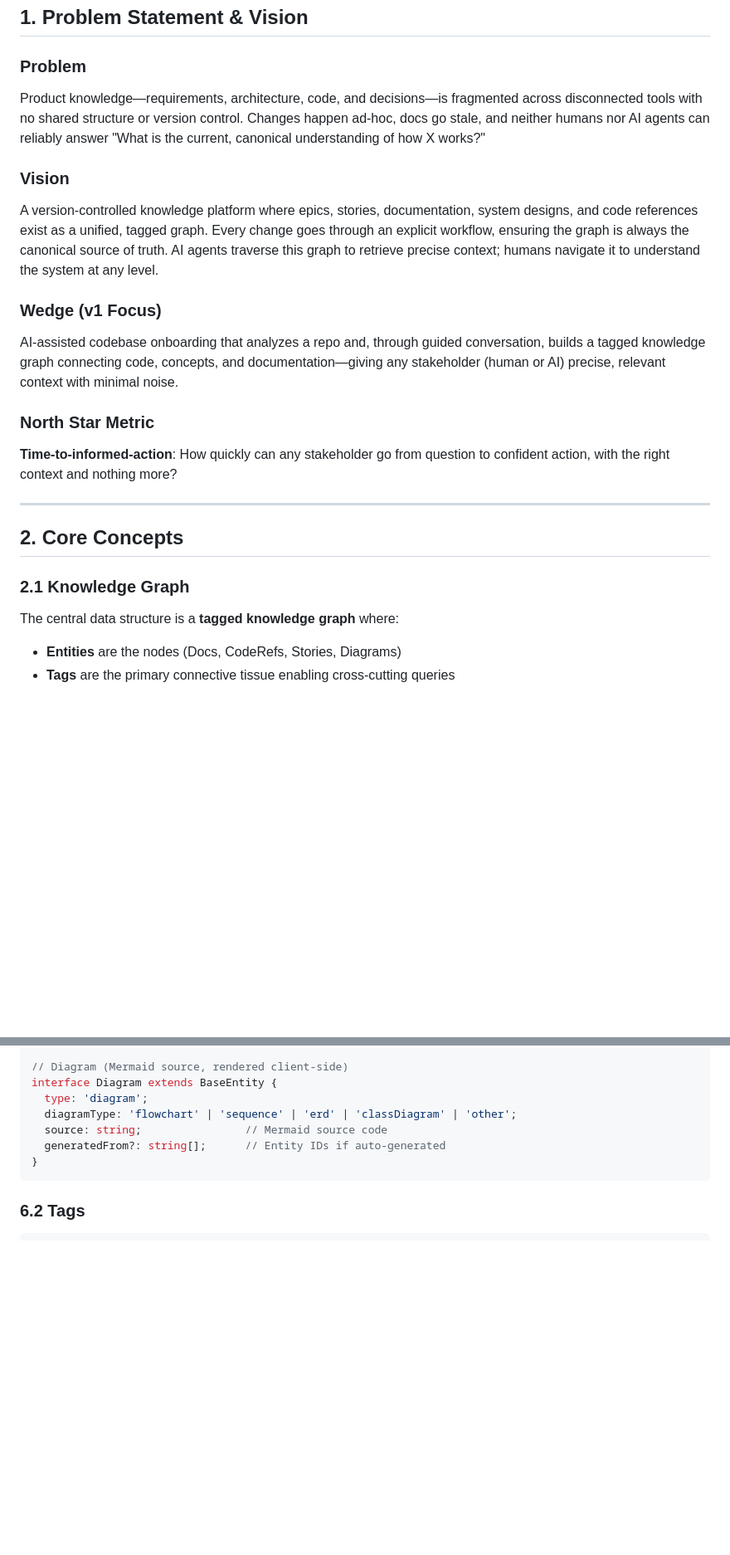
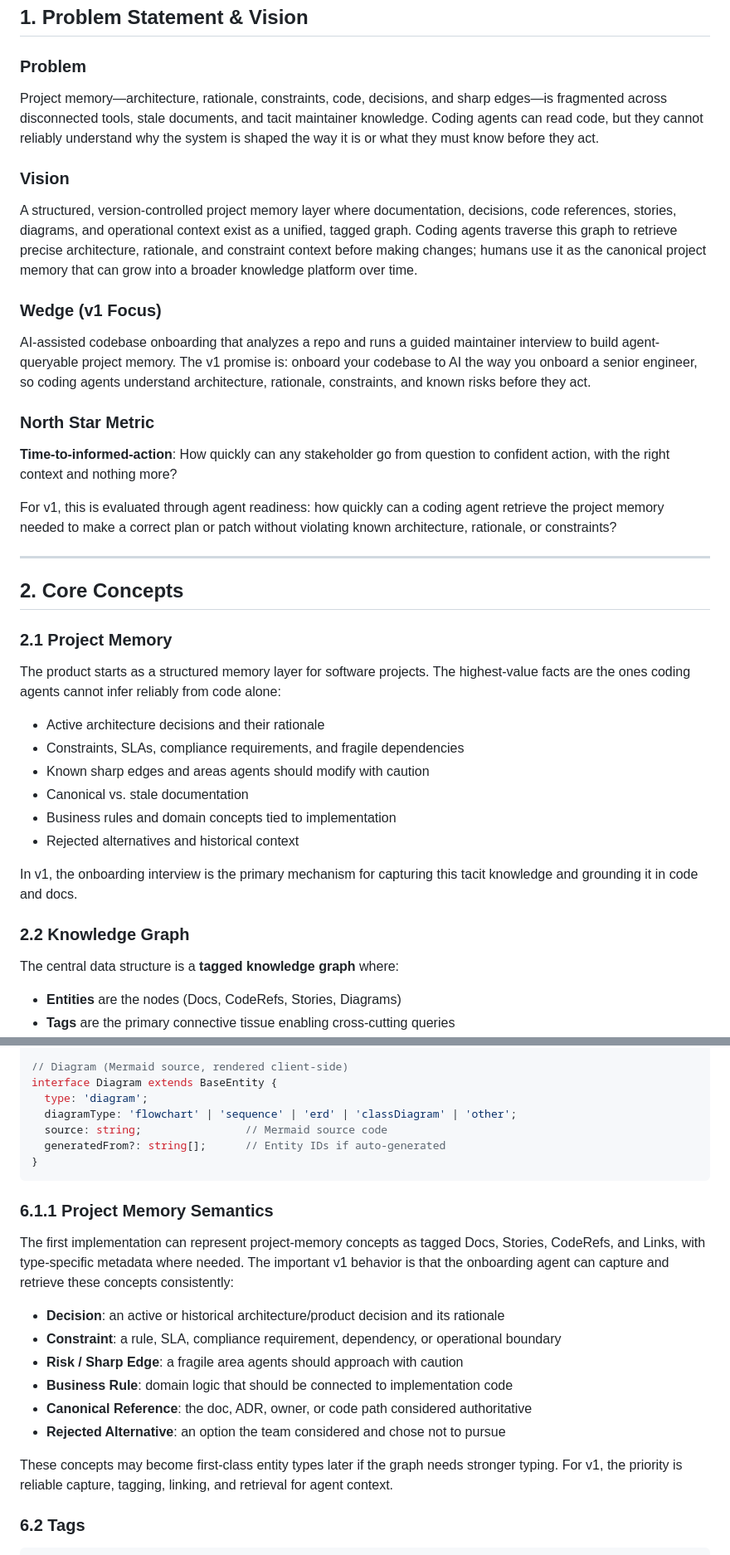
Before and after one commit to HunterEvangelista/AeroGraph, a Markdown page: docs/DESIGN_DOC.md, 2 parts joined by grey strips. Shown at 83% size. Drawn GitHub-style; blank space fills up the shorter version.

````diff
--- a/docs/DESIGN_DOC.md
+++ b/docs/DESIGN_DOC.md
@@ -4,25 +4,40 @@
 
 ### Problem
 
-Product knowledge—requirements, architecture, code, and decisions—is fragmented across disconnected tools with no shared structure or version control. Changes happen ad-hoc, docs go stale, and neither humans nor AI agents can reliably answer "What is the current, canonical understanding of how X works?"
+Project memory—architecture, rationale, constraints, code, decisions, and sharp edges—is fragmented across disconnected tools, stale documents, and tacit maintainer knowledge. Coding agents can read code, but they cannot reliably understand why the system is shaped the way it is or what they must know before they act.
 
 ### Vision
 
-A version-controlled knowledge platform where epics, stories, documentation, system designs, and code references exist as a unified, tagged graph. Every change goes through an explicit workflow, ensuring the graph is always the canonical source of truth. AI agents traverse this graph to retrieve precise context; humans navigate it to understand the system at any level.
+A structured, version-controlled project memory layer where documentation, decisions, code references, stories, diagrams, and operational context exist as a unified, tagged graph. Coding agents traverse this graph to retrieve precise architecture, rationale, and constraint context before making changes; humans use it as the canonical project memory that can grow into a broader knowledge platform over time.
 
 ### Wedge (v1 Focus)
 
-AI-assisted codebase onboarding that analyzes a repo and, through guided conversation, builds a tagged knowledge graph connecting code, concepts, and documentation—giving any stakeholder (human or AI) precise, relevant context with minimal noise.
+AI-assisted codebase onboarding that analyzes a repo and runs a guided maintainer interview to build agent-queryable project memory. The v1 promise is: onboard your codebase to AI the way you onboard a senior engineer, so coding agents understand architecture, rationale, constraints, and known risks before they act.
 
 ### North Star Metric
 
 **Time-to-informed-action**: How quickly can any stakeholder go from question to confident action, with the right context and nothing more?
 
+For v1, this is evaluated through agent readiness: how quickly can a coding agent retrieve the project memory needed to make a correct plan or patch without violating known architecture, rationale, or constraints?
+
 ---
 
 ## 2. Core Concepts
 
-### 2.1 Knowledge Graph
+### 2.1 Project Memory
+
+The product starts as a structured memory layer for software projects. The highest-value facts are the ones coding agents cannot infer reliably from code alone:
+
+- Active architecture decisions and their rationale
+- Constraints, SLAs, compliance requirements, and fragile dependencies
+- Known sharp edges and areas agents should modify with caution
+- Canonical vs. stale documentation
+- Business rules and domain concepts tied to implementation
+- Rejected alternatives and historical context
+
+In v1, the onboarding interview is the primary mechanism for capturing this tacit knowledge and grounding it in code and docs.
+
+### 2.2 Knowledge Graph
 
 The central data structure is a **tagged knowledge graph** where:
 
@@ -260,6 +278,19 @@ interface Diagram extends BaseEntity {
   generatedFrom?: string[];      // Entity IDs if auto-generated
 }
 ```
+
+### 6.1.1 Project Memory Semantics
+
+The first implementation can represent project-memory concepts as tagged Docs, Stories, CodeRefs, and Links, with type-specific metadata where needed. The important v1 behavior is that the onboarding agent can capture and retrieve these concepts consistently:
+
+- **Decision**: an active or historical architecture/product decision and its rationale
+- **Constraint**: a rule, SLA, compliance requirement, dependency, or operational boundary
+- **Risk / Sharp Edge**: a fragile area agents should approach with caution
+- **Business Rule**: domain logic that should be connected to implementation code
+- **Canonical Reference**: the doc, ADR, owner, or code path considered authoritative
+- **Rejected Alternative**: an option the team considered and chose not to pursue
+
+These concepts may become first-class entity types later if the graph needs stronger typing. For v1, the priority is reliable capture, tagging, linking, and retrieval for agent context.
 
 ### 6.2 Tags
 
````
Also changed, not shown: other parts of docs/DESIGN_DOC.md (+42 -27 lines).
